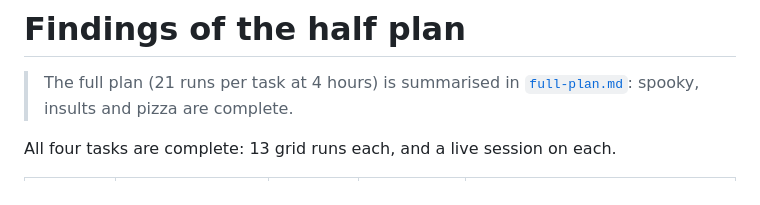
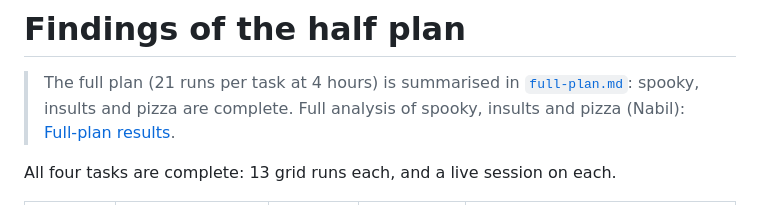
Before and after one commit to nabilrakaiza/interruptible-mle-agent, a Markdown page: docs/results/findings.md, the part around the change. Drawn GitHub-style.

```diff
--- a/docs/results/findings.md
+++ b/docs/results/findings.md
@@ -1,6 +1,7 @@
 # Findings of the half plan
 
 > The full plan (21 runs per task at 4 hours) is summarised in [`full-plan.md`](full-plan.md): spooky, insults and pizza are complete.
+> Full analysis of spooky, insults and pizza (Nabil): [Full-plan results](https://claude.ai/artifact/1AHcCcSLLuLfqSGPkTFe5W#aee780ae-bfc4).
 
 All four tasks are complete: 13 grid runs each, and a live session on each.
 
```
Also changed, not shown: docs/results/full-plan.md (+13 -10 lines).
